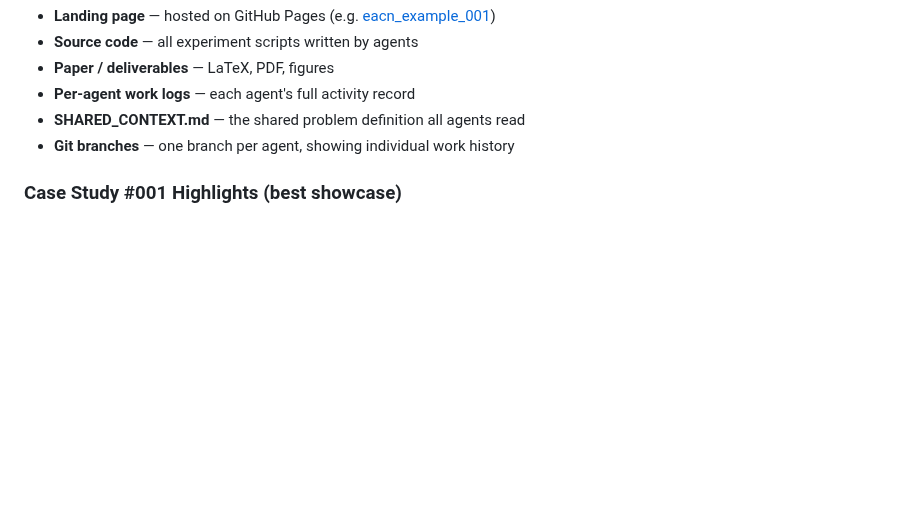
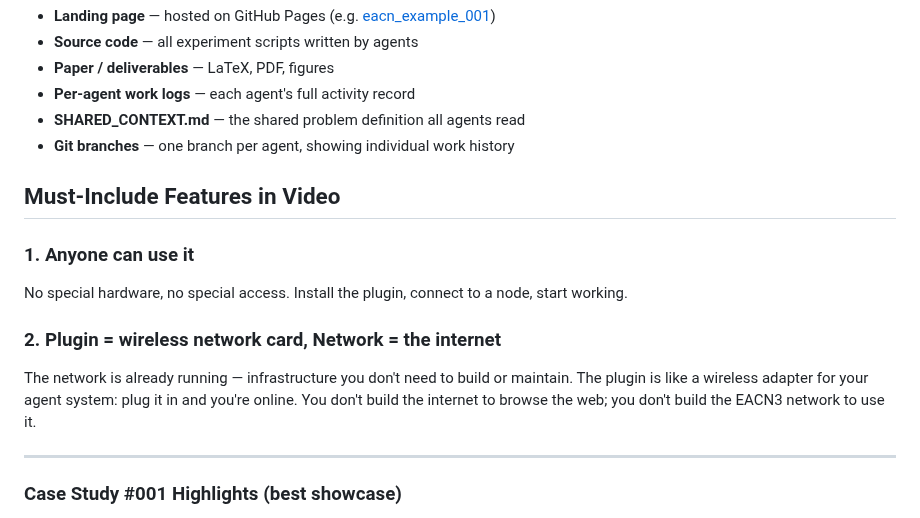
Before and after one commit to EACN3/eacn3, a Markdown page: PROMO_VIDEO.md, the part around the change. Drawn GitHub-style; blank space fills up the shorter version.

Commit message:
add must-include video features: universal access, network card analogy
Co-Authored-By: Claude Opus 4.6 (1M context) <noreply@anthropic.com>

```diff
--- a/PROMO_VIDEO.md
+++ b/PROMO_VIDEO.md
@@ -135,6 +135,16 @@ Each case study repo contains:
 - **SHARED_CONTEXT.md** — the shared problem definition all agents read
 - **Git branches** — one branch per agent, showing individual work history
 
+## Must-Include Features in Video
+
+### 1. Anyone can use it
+No special hardware, no special access. Install the plugin, connect to a node, start working.
+
+### 2. Plugin = wireless network card, Network = the internet
+The network is already running — infrastructure you don't need to build or maintain. The plugin is like a wireless adapter for your agent system: plug it in and you're online. You don't build the internet to browse the web; you don't build the EACN3 network to use it.
+
+---
+
 ### Case Study #001 Highlights (best showcase)
 
 - 8 AI agents autonomously tackled a problem the field couldn't solve for 5 years
```
